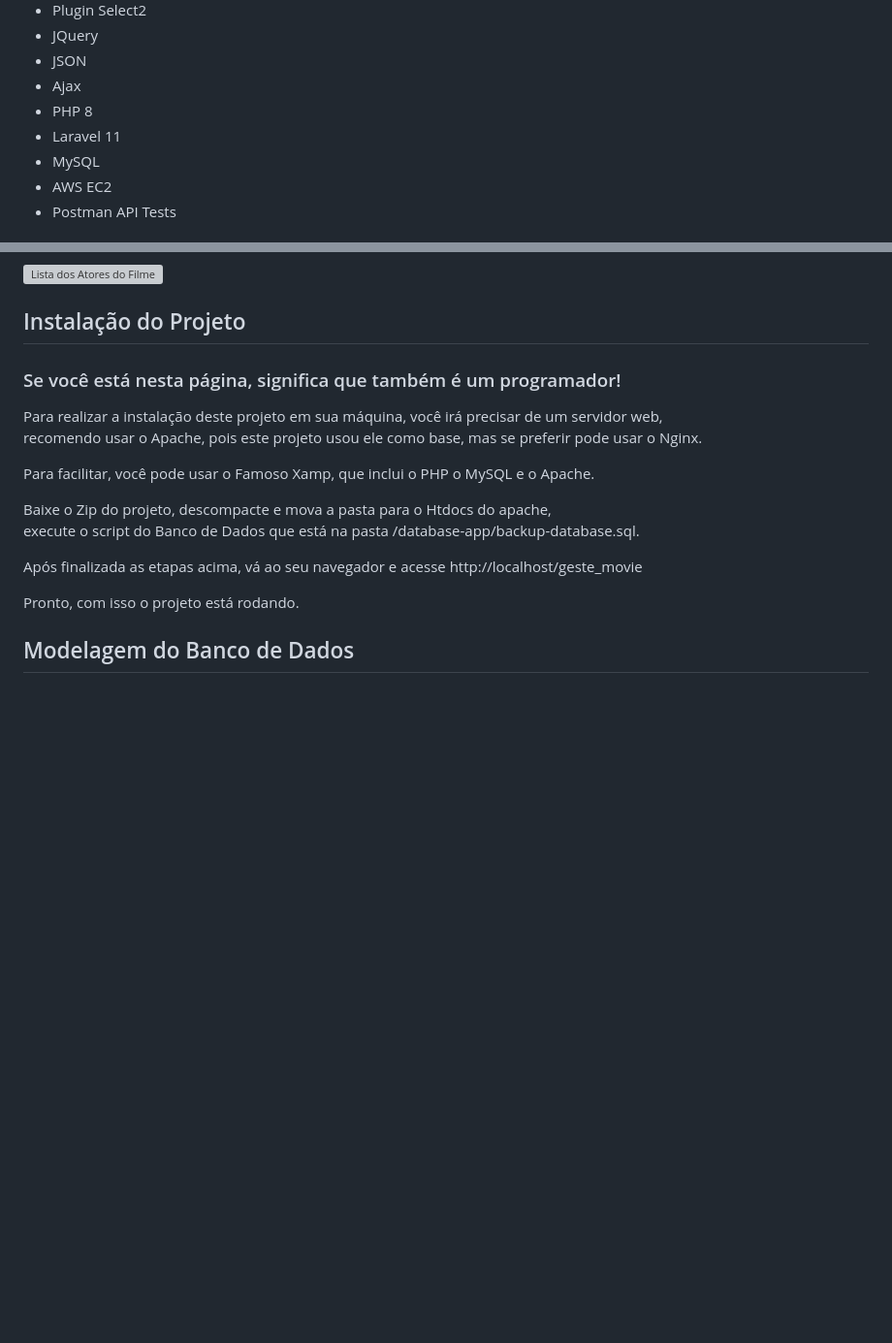
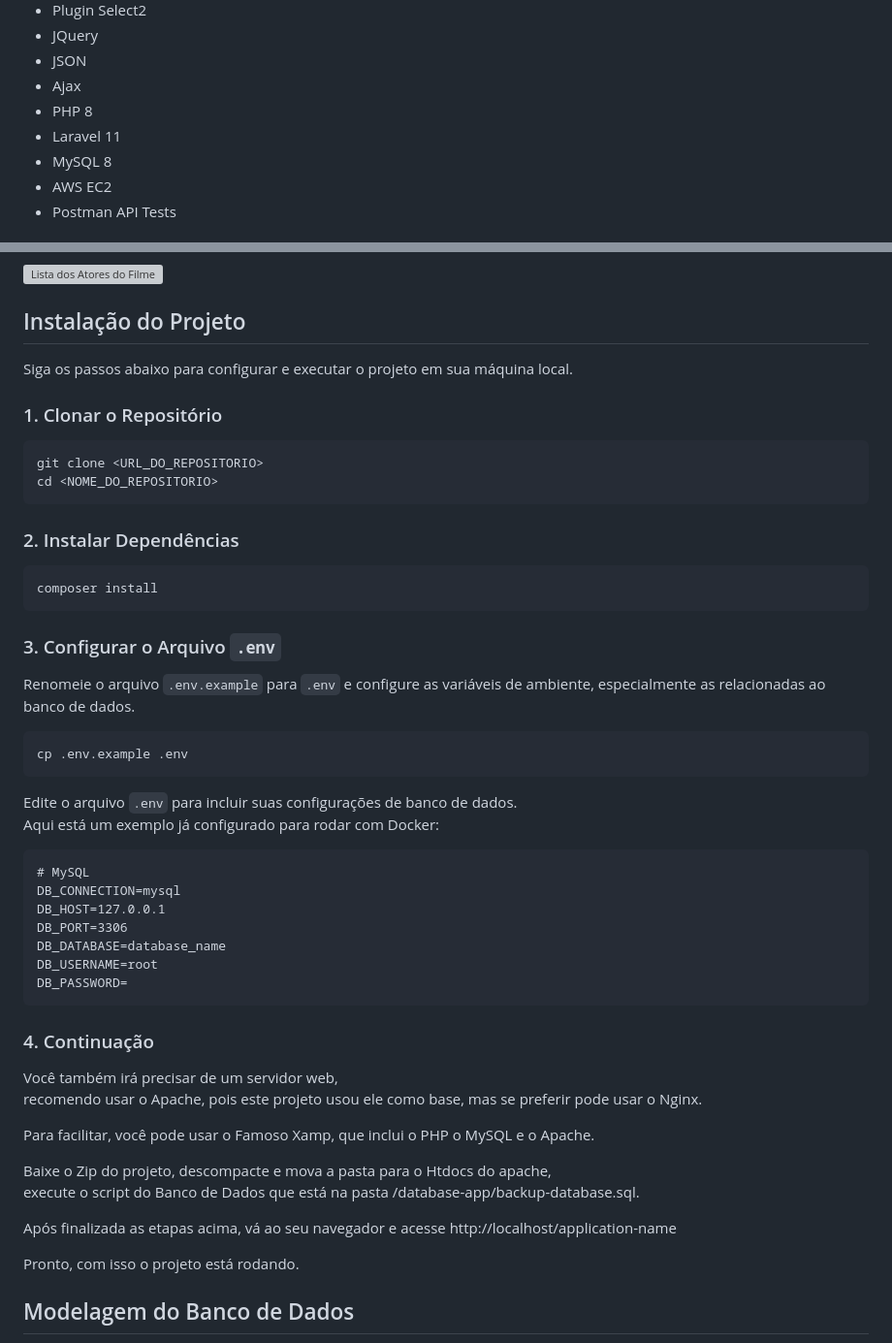
Before and after one commit to am-matheusoliveira/geste-movie, a Markdown page: README.md, 2 parts joined by grey strips. Shown: that part at 97% size. Rendered like a GitHub page; blank space fills up the shorter version; grey boxes are pictures that could not be loaded.

````diff
--- a/README.md
+++ b/README.md
@@ -14,7 +14,7 @@ Ferramentas usadas na construção do projeto:
 - Ajax
 - PHP 8
 - Laravel 11
-- MySQL
+- MySQL 8
 - AWS EC2
 - Postman API Tests
 ## Funcionalidades do sistema
@@ -54,9 +54,34 @@ Por lá, você pode filtrar pelos campos, (ano de lançamento, classificação e
 ![Lista dos Atores do Filme](https://github.com/am-matheusoliveira/geste-movie/assets/94059670/1fe996f2-9b32-4261-86ff-fce483318346)
 
 ## Instalação do Projeto
-### Se você está nesta página, significa que também é um programador!
-
-Para realizar a instalação deste projeto em sua máquina, você irá precisar de um servidor web, <br />
+Siga os passos abaixo para configurar e executar o projeto em sua máquina local.
+### 1. Clonar o Repositório
+```
+git clone <URL_DO_REPOSITORIO>
+cd <NOME_DO_REPOSITORIO>
+```
+### 2. Instalar Dependências
+```
+composer install
+```
+### 3. Configurar o Arquivo `.env`
+Renomeie o arquivo `.env.example` para `.env` e configure as variáveis de ambiente, especialmente as relacionadas ao banco de dados.
+```
+cp .env.example .env
+```
+Edite o arquivo `.env` para incluir suas configurações de banco de dados.<br>
+Aqui está um exemplo já configurado para rodar com Docker:
+```
+# MySQL
+DB_CONNECTION=mysql
+DB_HOST=127.0.0.1
+DB_PORT=3306
+DB_DATABASE=database_name
+DB_USERNAME=root
+DB_PASSWORD=
+```
+### 4. Continuação
+Você também irá precisar de um servidor web, <br />
 recomendo usar o Apache, pois este projeto usou ele como base, mas se preferir pode usar o Nginx. <br />
 
 Para facilitar, você pode usar o Famoso Xamp, que inclui o PHP o MySQL e o Apache. <br />
@@ -64,7 +89,7 @@ Para facilitar, você pode usar o Famoso Xamp, que inclui o PHP o MySQL e o Apac
 Baixe o Zip do projeto, descompacte e mova a pasta para o Htdocs do apache, <br />
 execute o script do Banco de Dados que está na pasta /database-app/backup-database.sql. <br />
 
-Após finalizada as etapas acima, vá ao seu navegador e acesse http://localhost/geste_movie <br />
+Após finalizada as etapas acima, vá ao seu navegador e acesse http://localhost/application-name <br />
 
 Pronto, com isso o projeto está rodando. <br />
 
````
